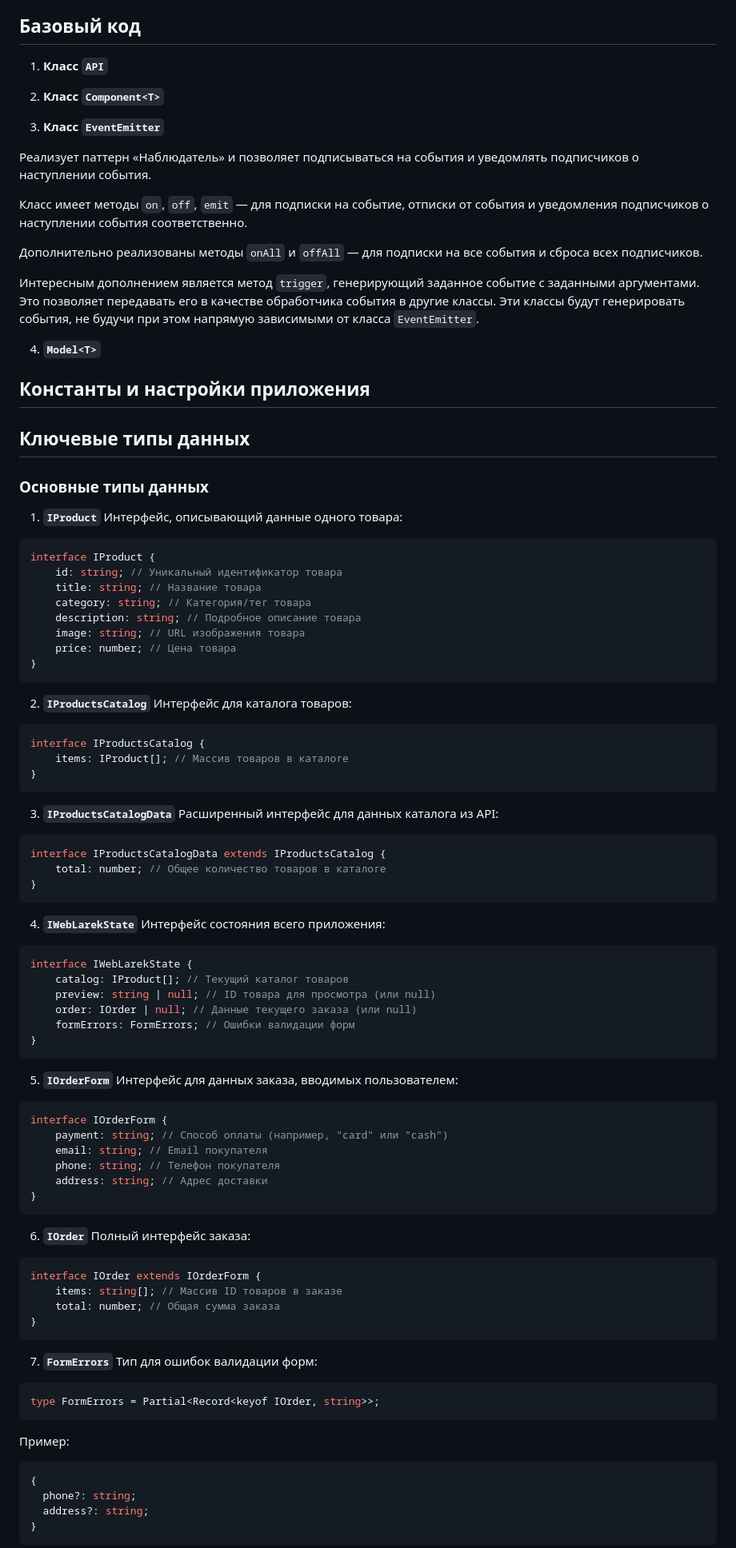
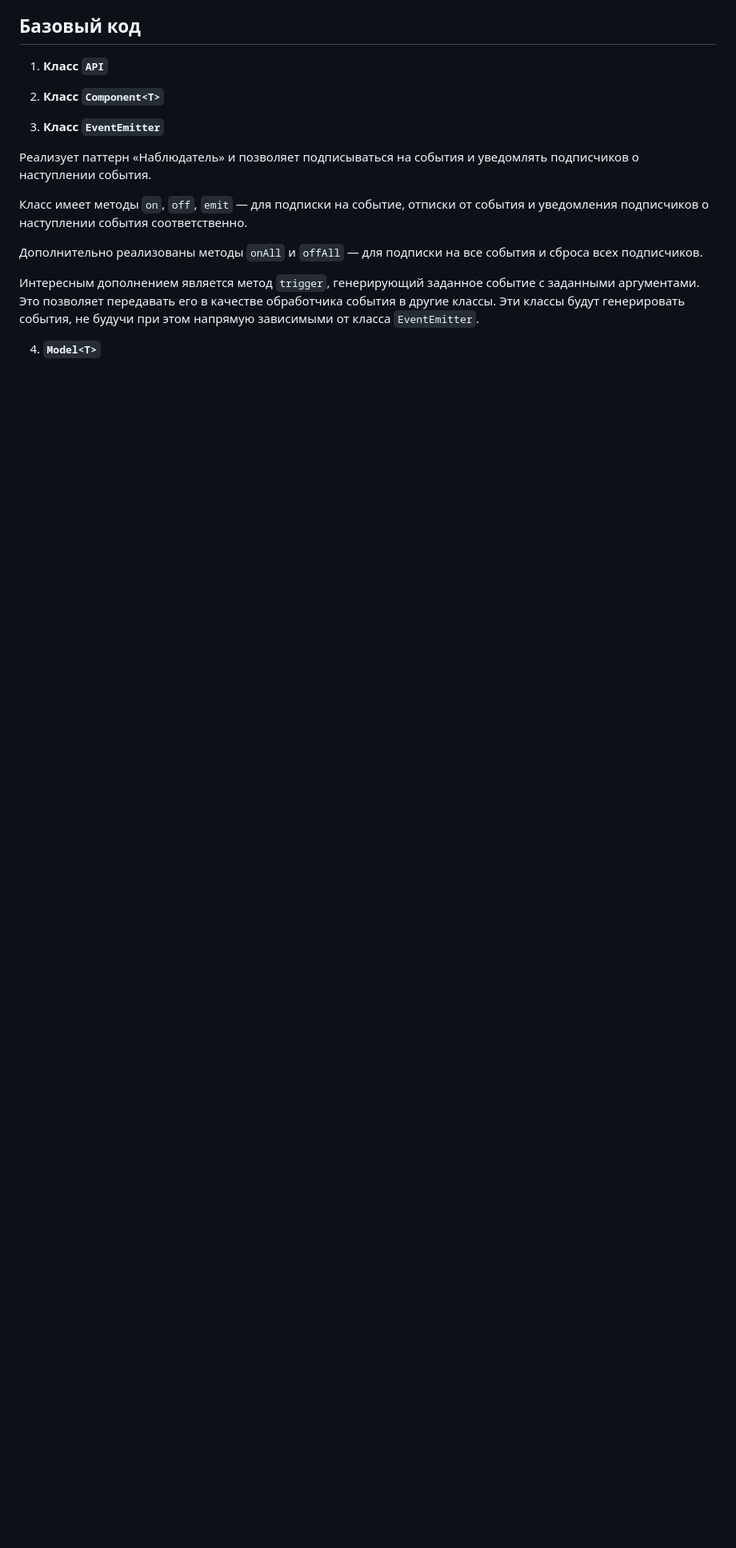
Before and after one commit to asprokofyev/web-larek-frontend, a Markdown page: README.md, the part around the change printed below. Shown: that part at 80% size. Drawn GitHub-style; blank space fills up the shorter version.

````diff
--- a/README.md
+++ b/README.md
@@ -76,92 +180,3 @@ yarn build
 Интересным дополнением является метод `trigger`, генерирующий заданное событие с заданными аргументами. Это позволяет передавать его в качестве обработчика события в другие классы. Эти классы будут генерировать события, не будучи при этом напрямую зависимыми от класса `EventEmitter`.
 
 4. **`Model<T>`**
-
-## Константы и настройки приложения
-
-## Ключевые типы данных
-
-### Основные типы данных
-
-1. **`IProduct`**
-   Интерфейс, описывающий данные одного товара:
-
-```typescript
-interface IProduct {
-	id: string; // Уникальный идентификатор товара
-	title: string; // Название товара
-	category: string; // Категория/тег товара
-	description: string; // Подробное описание товара
-	image: string; // URL изображения товара
-	price: number; // Цена товара
-}
-```
-
-2. **`IProductsCatalog`**
-   Интерфейс для каталога товаров:
-
-```typescript
-interface IProductsCatalog {
-	items: IProduct[]; // Массив товаров в каталоге
-}
-```
-
-3. **`IProductsCatalogData`**
-   Расширенный интерфейс для данных каталога из API:
-
-```typescript
-interface IProductsCatalogData extends IProductsCatalog {
-	total: number; // Общее количество товаров в каталоге
-}
-```
-
-4. **`IWebLarekState`**
-   Интерфейс состояния всего приложения:
-
-```typescript
-interface IWebLarekState {
-	catalog: IProduct[]; // Текущий каталог товаров
-	preview: string | null; // ID товара для просмотра (или null)
-	order: IOrder | null; // Данные текущего заказа (или null)
-	formErrors: FormErrors; // Ошибки валидации форм
-}
-```
-
-5. **`IOrderForm`**
-   Интерфейс для данных заказа, вводимых пользователем:
-
-```typescript
-interface IOrderForm {
-	payment: string; // Способ оплаты (например, "card" или "cash")
-	email: string; // Email покупателя
-	phone: string; // Телефон покупателя
-	address: string; // Адрес доставки
-}
-```
-
-6. **`IOrder`**
-   Полный интерфейс заказа:
-
-```typescript
-interface IOrder extends IOrderForm {
-	items: string[]; // Массив ID товаров в заказе
-	total: number; // Общая сумма заказа
-}
-```
-
-7. **`FormErrors`**
-   Тип для ошибок валидации форм:
-
-```typescript
-type FormErrors = Partial<Record<keyof IOrder, string>>;
-```
-
-Пример:
-
-```typescript
-{
-  phone?: string;
-  address?: string;
-}
-```
-
````
Also changed, not shown: other parts of README.md (+106 -31 lines).
